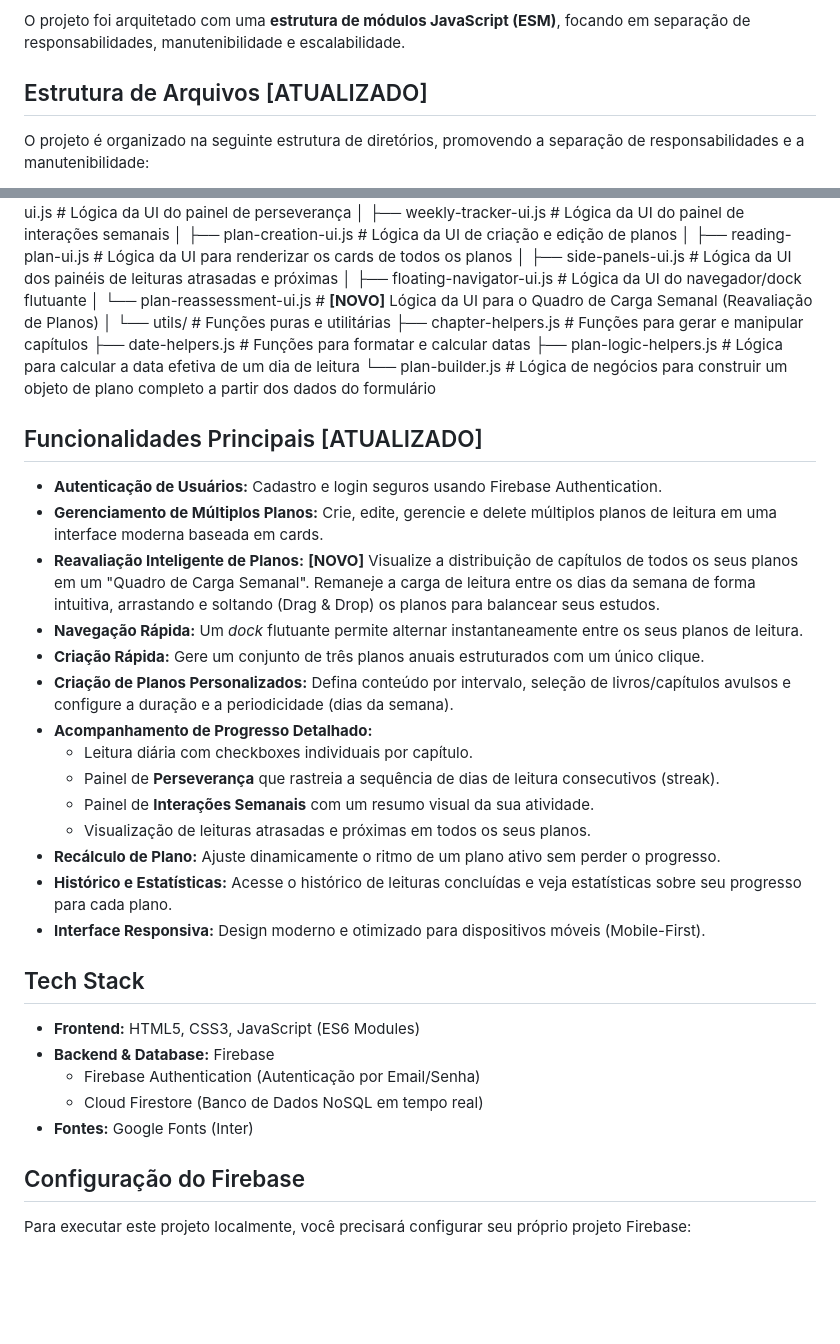
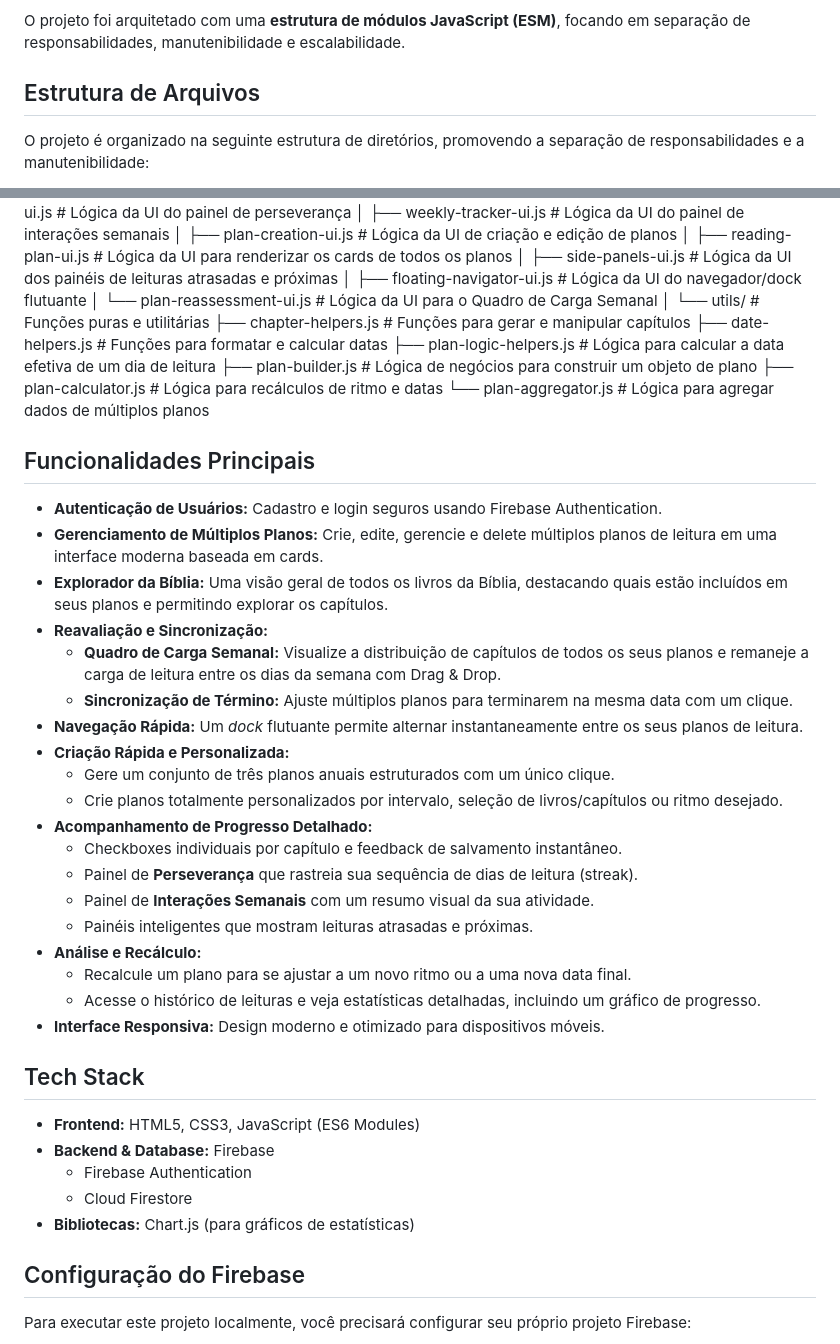
Before and after one commit to Fernnog/Testes, a Markdown page: README.md, 2 parts joined by grey strips. Rendered like a GitHub page; blank space fills up the shorter version.

```diff
--- a/README.md
+++ b/README.md
@@ -8,7 +8,7 @@ Este projeto é uma aplicação web interativa que permite aos usuários criar,
 
 O projeto foi arquitetado com uma **estrutura de módulos JavaScript (ESM)**, focando em separação de responsabilidades, manutenibilidade e escalabilidade.
 
-## Estrutura de Arquivos [ATUALIZADO]
+## Estrutura de Arquivos
 
 O projeto é organizado na seguinte estrutura de diretórios, promovendo a separação de responsabilidades e a manutenibilidade:
 
@@ -36,38 +36,45 @@ O projeto é organizado na seguinte estrutura de diretórios, promovendo a separ
     │   ├── reading-plan-ui.js # Lógica da UI para renderizar os cards de todos os planos
     │   ├── side-panels-ui.js # Lógica da UI dos painéis de leituras atrasadas e próximas
     │   ├── floating-navigator-ui.js # Lógica da UI do navegador/dock flutuante
-    │   └── plan-reassessment-ui.js # **[NOVO]** Lógica da UI para o Quadro de Carga Semanal (Reavaliação de Planos)
+    │   └── plan-reassessment-ui.js # Lógica da UI para o Quadro de Carga Semanal
     │
     └── utils/ # Funções puras e utilitárias
         ├── chapter-helpers.js # Funções para gerar e manipular capítulos
         ├── date-helpers.js # Funções para formatar e calcular datas
         ├── plan-logic-helpers.js # Lógica para calcular a data efetiva de um dia de leitura
-        └── plan-builder.js # Lógica de negócios para construir um objeto de plano completo a partir dos dados do formulário
+        ├── plan-builder.js # Lógica de negócios para construir um objeto de plano
+        ├── plan-calculator.js # Lógica para recálculos de ritmo e datas
+        └── plan-aggregator.js # Lógica para agregar dados de múltiplos planos
 
-## Funcionalidades Principais [ATUALIZADO]
+## Funcionalidades Principais
 
 *   **Autenticação de Usuários:** Cadastro e login seguros usando Firebase Authentication.
 *   **Gerenciamento de Múltiplos Planos:** Crie, edite, gerencie e delete múltiplos planos de leitura em uma interface moderna baseada em cards.
-*   **Reavaliação Inteligente de Planos:** **[NOVO]** Visualize a distribuição de capítulos de todos os seus planos em um "Quadro de Carga Semanal". Remaneje a carga de leitura entre os dias da semana de forma intuitiva, arrastando e soltando (Drag & Drop) os planos para balancear seus estudos.
+*   **Explorador da Bíblia:** Uma visão geral de todos os livros da Bíblia, destacando quais estão incluídos em seus planos e permitindo explorar os capítulos.
+*   **Reavaliação e Sincronização:**
+    *   **Quadro de Carga Semanal:** Visualize a distribuição de capítulos de todos os seus planos e remaneje a carga de leitura entre os dias da semana com Drag & Drop.
+    *   **Sincronização de Término:** Ajuste múltiplos planos para terminarem na mesma data com um clique.
 *   **Navegação Rápida:** Um *dock* flutuante permite alternar instantaneamente entre os seus planos de leitura.
-*   **Criação Rápida:** Gere um conjunto de três planos anuais estruturados com um único clique.
-*   **Criação de Planos Personalizados:** Defina conteúdo por intervalo, seleção de livros/capítulos avulsos e configure a duração e a periodicidade (dias da semana).
+*   **Criação Rápida e Personalizada:**
+    *   Gere um conjunto de três planos anuais estruturados com um único clique.
+    *   Crie planos totalmente personalizados por intervalo, seleção de livros/capítulos ou ritmo desejado.
 *   **Acompanhamento de Progresso Detalhado:**
-    *   Leitura diária com checkboxes individuais por capítulo.
-    *   Painel de **Perseverança** que rastreia a sequência de dias de leitura consecutivos (streak).
+    *   Checkboxes individuais por capítulo e feedback de salvamento instantâneo.
+    *   Painel de **Perseverança** que rastreia sua sequência de dias de leitura (streak).
     *   Painel de **Interações Semanais** com um resumo visual da sua atividade.
-    *   Visualização de leituras atrasadas e próximas em todos os seus planos.
-*   **Recálculo de Plano:** Ajuste dinamicamente o ritmo de um plano ativo sem perder o progresso.
-*   **Histórico e Estatísticas:** Acesse o histórico de leituras concluídas e veja estatísticas sobre seu progresso para cada plano.
-*   **Interface Responsiva:** Design moderno e otimizado para dispositivos móveis (Mobile-First).
+    *   Painéis inteligentes que mostram leituras atrasadas e próximas.
+*   **Análise e Recálculo:**
+    *   Recalcule um plano para se ajustar a um novo ritmo ou a uma nova data final.
+    *   Acesse o histórico de leituras e veja estatísticas detalhadas, incluindo um gráfico de progresso.
+*   **Interface Responsiva:** Design moderno e otimizado para dispositivos móveis.
 
 ## Tech Stack
 
 *   **Frontend:** HTML5, CSS3, JavaScript (ES6 Modules)
 *   **Backend & Database:** Firebase
-    *   Firebase Authentication (Autenticação por Email/Senha)
-    *   Cloud Firestore (Banco de Dados NoSQL em tempo real)
-*   **Fontes:** Google Fonts (Inter)
+    *   Firebase Authentication
+    *   Cloud Firestore
+*   **Bibliotecas:** Chart.js (para gráficos de estatísticas)
 
 ## Configuração do Firebase
 
```
Also changed, not shown: other parts of README.md (+12 -13 lines).
